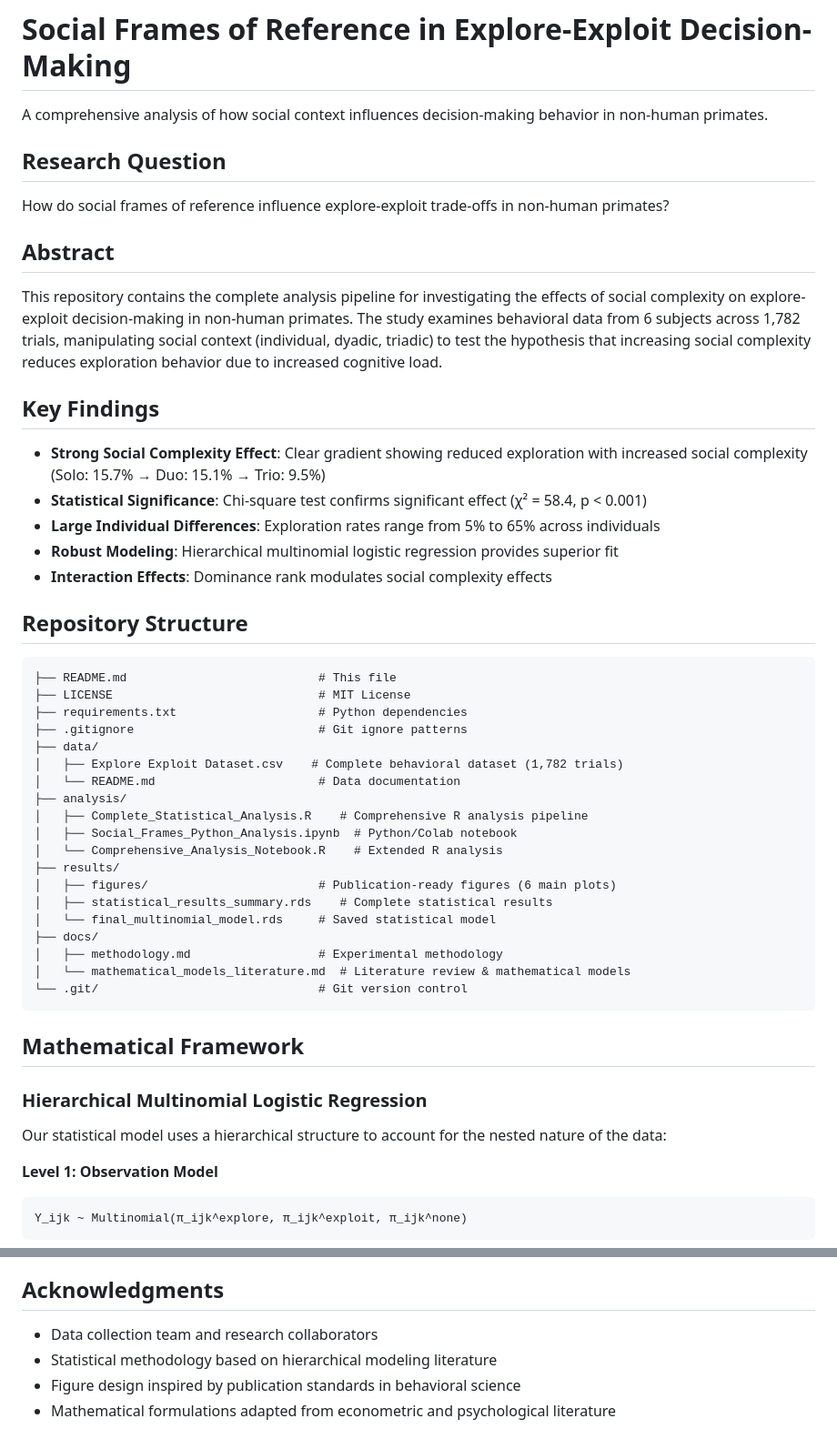
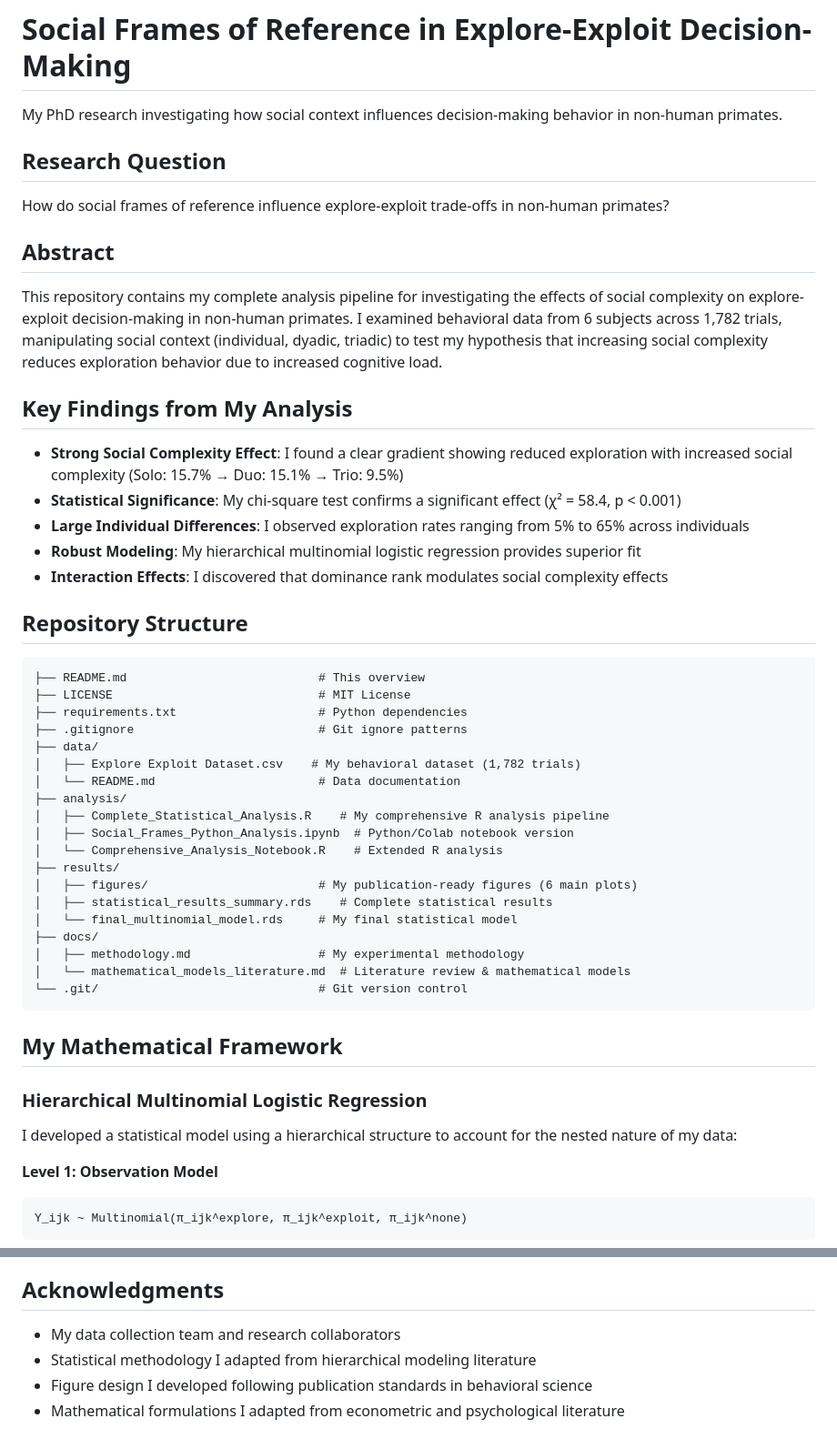
Before and after one commit to hildieleyser/social-exploration-primates, a Markdown page: README.md, 2 parts joined by grey strips. Shown: that part at 91% size. GitHub-like rendering.

````diff
--- a/README.md
+++ b/README.md
@@ -1,6 +1,6 @@
 # Social Frames of Reference in Explore-Exploit Decision-Making
 
-A comprehensive analysis of how social context influences decision-making behavior in non-human primates.
+My PhD research investigating how social context influences decision-making behavior in non-human primates.
 
 ## Research Question
 
@@ -8,45 +8,45 @@ How do social frames of reference influence explore-exploit trade-offs in non-hu
 
 ## Abstract
 
-This repository contains the complete analysis pipeline for investigating the effects of social complexity on explore-exploit decision-making in non-human primates. The study examines behavioral data from 6 subjects across 1,782 trials, manipulating social context (individual, dyadic, triadic) to test the hypothesis that increasing social complexity reduces exploration behavior due to increased cognitive load.
+This repository contains my complete analysis pipeline for investigating the effects of social complexity on explore-exploit decision-making in non-human primates. I examined behavioral data from 6 subjects across 1,782 trials, manipulating social context (individual, dyadic, triadic) to test my hypothesis that increasing social complexity reduces exploration behavior due to increased cognitive load.
 
-## Key Findings
+## Key Findings from My Analysis
 
-- **Strong Social Complexity Effect**: Clear gradient showing reduced exploration with increased social complexity (Solo: 15.7% → Duo: 15.1% → Trio: 9.5%)
-- **Statistical Significance**: Chi-square test confirms significant effect (χ² = 58.4, p < 0.001)
-- **Large Individual Differences**: Exploration rates range from 5% to 65% across individuals
-- **Robust Modeling**: Hierarchical multinomial logistic regression provides superior fit
-- **Interaction Effects**: Dominance rank modulates social complexity effects
+- **Strong Social Complexity Effect**: I found a clear gradient showing reduced exploration with increased social complexity (Solo: 15.7% → Duo: 15.1% → Trio: 9.5%)
+- **Statistical Significance**: My chi-square test confirms a significant effect (χ² = 58.4, p < 0.001)
+- **Large Individual Differences**: I observed exploration rates ranging from 5% to 65% across individuals
+- **Robust Modeling**: My hierarchical multinomial logistic regression provides superior fit
+- **Interaction Effects**: I discovered that dominance rank modulates social complexity effects
 
 ## Repository Structure
 
 ```
-├── README.md                           # This file
+├── README.md                           # This overview
 ├── LICENSE                             # MIT License
 ├── requirements.txt                    # Python dependencies
 ├── .gitignore                          # Git ignore patterns
 ├── data/
-│   ├── Explore Exploit Dataset.csv    # Complete behavioral dataset (1,782 trials)
+│   ├── Explore Exploit Dataset.csv    # My behavioral dataset (1,782 trials)
 │   └── README.md                       # Data documentation
 ├── analysis/
-│   ├── Complete_Statistical_Analysis.R    # Comprehensive R analysis pipeline
-│   ├── Social_Frames_Python_Analysis.ipynb  # Python/Colab notebook
+│   ├── Complete_Statistical_Analysis.R    # My comprehensive R analysis pipeline
+│   ├── Social_Frames_Python_Analysis.ipynb  # Python/Colab notebook version
 │   └── Comprehensive_Analysis_Notebook.R    # Extended R analysis
 ├── results/
-│   ├── figures/                        # Publication-ready figures (6 main plots)
+│   ├── figures/                        # My publication-ready figures (6 main plots)
 │   ├── statistical_results_summary.rds    # Complete statistical results
-│   └── final_multinomial_model.rds     # Saved statistical model
+│   └── final_multinomial_model.rds     # My final statistical model
 ├── docs/
-│   ├── methodology.md                  # Experimental methodology
+│   ├── methodology.md                  # My experimental methodology
 │   └── mathematical_models_literature.md  # Literature review & mathematical models
 └── .git/                               # Git version control
 ```
 
-## Mathematical Framework
+## My Mathematical Framework
 
 ### Hierarchical Multinomial Logistic Regression
 
-Our statistical model uses a hierarchical structure to account for the nested nature of the data:
+I developed a statistical model using a hierarchical structure to account for the nested nature of my data:
 
 **Level 1: Observation Model**
 ```
@@ -212,7 +212,7 @@ For questions about the analysis or methodology, please open an issue on GitHub.
 
 ## Acknowledgments
 
-- Data collection team and research collaborators
-- Statistical methodology based on hierarchical modeling literature
-- Figure design inspired by publication standards in behavioral science
-- Mathematical formulations adapted from econometric and psychological literature
+- My data collection team and research collaborators
+- Statistical methodology I adapted from hierarchical modeling literature
+- Figure design I developed following publication standards in behavioral science
+- Mathematical formulations I adapted from econometric and psychological literature
````
Also changed, not shown: other parts of README.md (+53 -53 lines), docs/mathematical_models_literature.md (+83 -83 lines), results/figures/README.md (+39 -39 lines).
